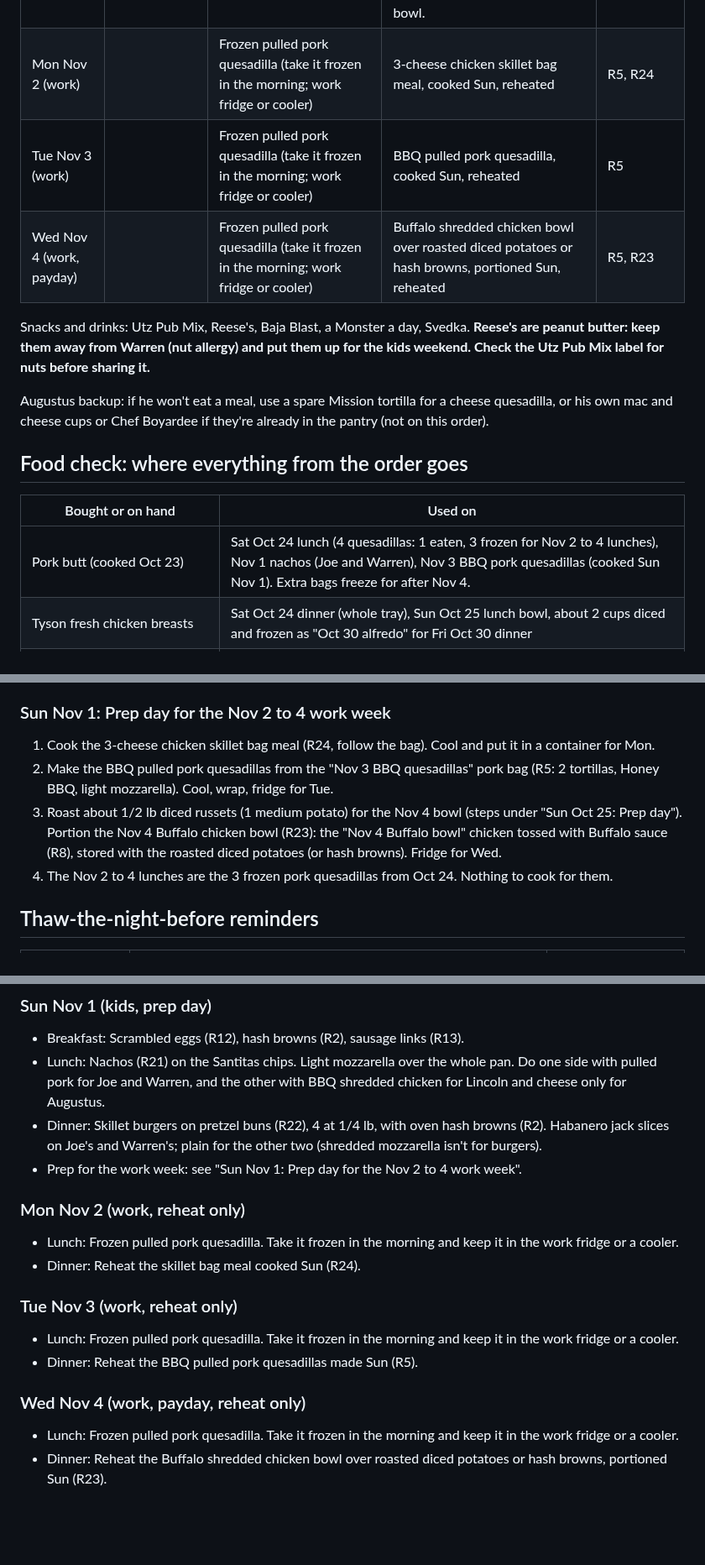
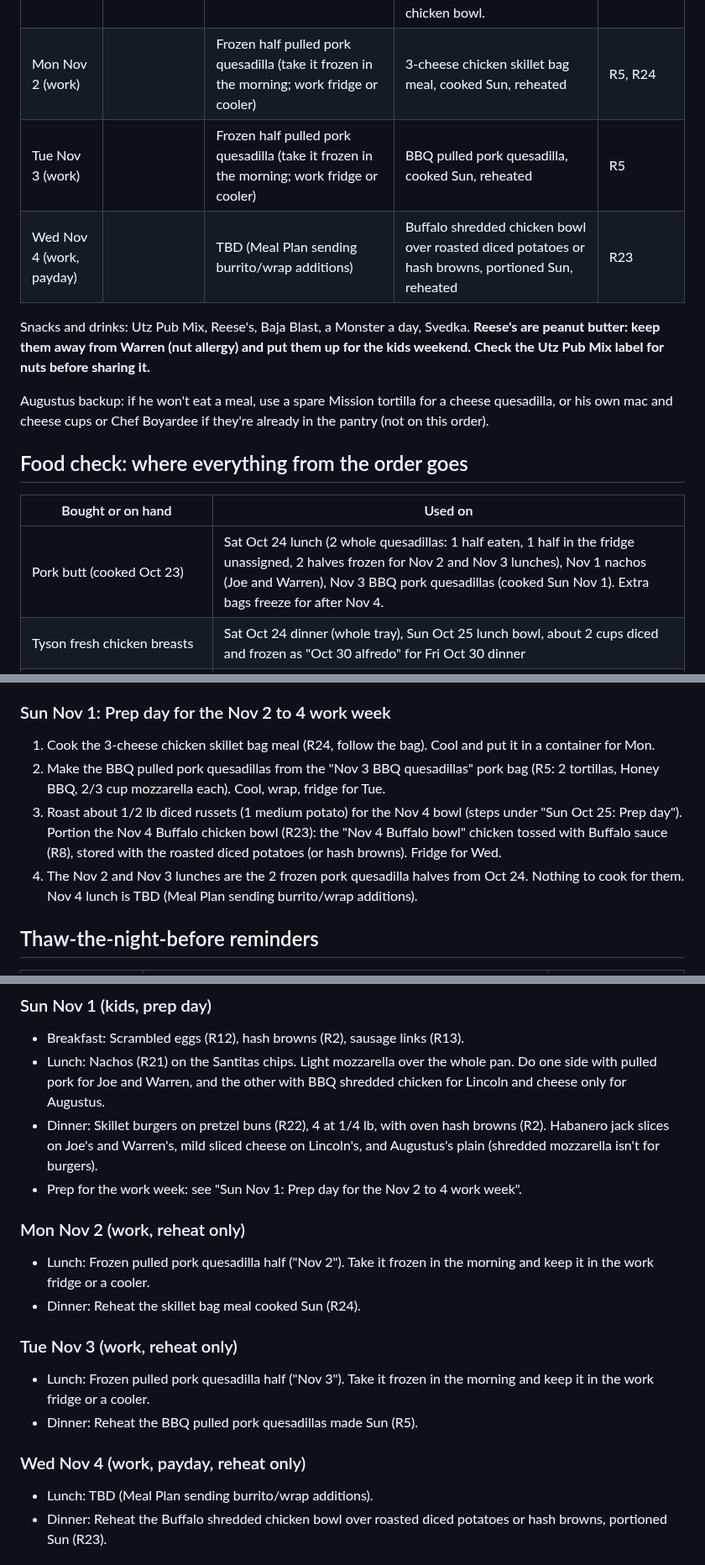
Before and after one commit to T3ckfr3ak1/recipes, a Markdown page: meal-plan/2026-10-20_to_2026-11-04.md, 3 parts joined by grey strips. Shown at 84% size. Drawn GitHub-style; blank space fills up the shorter version.

Commit message:
Meal plan: actual Sat quesadilla results, Lincoln mild cheese

```diff
--- a/meal-plan/2026-10-20_to_2026-11-04.md
+++ b/meal-plan/2026-10-20_to_2026-11-04.md
@@ -29,9 +29,9 @@ Your gear: Instant Pot (pressure cook or slow cook), Samsung oven with Air Fry m
 | Fri Oct 30 (work, kids from dinner) |  | Deli sandwich (packed Wed night) | Tortellini alfredo with the diced "Oct 30 alfredo" chicken (Augustus: chicken on the side; Lincoln: light sauce or buttered) and garlic bread | R19, R9, R10, R8 |
 | Sat Oct 31 (kids) | Kodiak pancakes and sausage links | Shredded chicken quesadillas: plain or Honey BBQ for Warren and Lincoln (light cheese), cheese only for Augustus, Buffalo for Joe (light mozzarella on all) | Oven wings, half Honey BBQ, half Buffalo, with oven hash browns and broccoli | R14, R13, R5, R8, R20, R2, R16 |
 | Sun Nov 1 (kids, prep day) | Scrambled eggs, hash browns, sausage links | Nachos: pulled pork for Joe and Warren, BBQ shredded chicken for Lincoln, cheese only for Augustus | Burgers on pretzel buns with oven hash browns. Prep for Nov 2 to 4: cook the skillet bag meal and the BBQ pork quesadillas, roast about 1/2 lb diced potatoes (1 medium russet) and portion the Buffalo chicken bowl. | R12, R2, R13, R21, R22, R24, R5, R23, R8 |
-| Mon Nov 2 (work) |  | Frozen pulled pork quesadilla (take it frozen in the morning; work fridge or cooler) | 3-cheese chicken skillet bag meal, cooked Sun, reheated | R5, R24 |
-| Tue Nov 3 (work) |  | Frozen pulled pork quesadilla (take it frozen in the morning; work fridge or cooler) | BBQ pulled pork quesadilla, cooked Sun, reheated | R5 |
-| Wed Nov 4 (work, payday) |  | Frozen pulled pork quesadilla (take it frozen in the morning; work fridge or cooler) | Buffalo shredded chicken bowl over roasted diced potatoes or hash browns, portioned Sun, reheated | R5, R23 |
+| Mon Nov 2 (work) |  | Frozen half pulled pork quesadilla (take it frozen in the morning; work fridge or cooler) | 3-cheese chicken skillet bag meal, cooked Sun, reheated | R5, R24 |
+| Tue Nov 3 (work) |  | Frozen half pulled pork quesadilla (take it frozen in the morning; work fridge or cooler) | BBQ pulled pork quesadilla, cooked Sun, reheated | R5 |
+| Wed Nov 4 (work, payday) |  | TBD (Meal Plan sending burrito/wrap additions) | Buffalo shredded chicken bowl over roasted diced potatoes or hash browns, portioned Sun, reheated | R23 |
 
 Snacks and drinks: Utz Pub Mix, Reese's, Baja Blast, a Monster a day, Svedka. **Reese's are peanut butter: keep them away from Warren (nut allergy) and put them up for the kids weekend. Check the Utz Pub Mix label for nuts before sharing it.**
 
@@ -41,7 +41,7 @@ Augustus backup: if he won't eat a meal, use a spare Mission tortilla for a chee
 
 | Bought or on hand | Used on |
 |---|---|
-| Pork butt (cooked Oct 23) | Sat Oct 24 lunch (4 quesadillas: 1 eaten, 3 frozen for Nov 2 to 4 lunches), Nov 1 nachos (Joe and Warren), Nov 3 BBQ pork quesadillas (cooked Sun Nov 1). Extra bags freeze for after Nov 4. |
+| Pork butt (cooked Oct 23) | Sat Oct 24 lunch (2 whole quesadillas: 1 half eaten, 1 half in the fridge unassigned, 2 halves frozen for Nov 2 and Nov 3 lunches), Nov 1 nachos (Joe and Warren), Nov 3 BBQ pork quesadillas (cooked Sun Nov 1). Extra bags freeze for after Nov 4. |
 | Tyson fresh chicken breasts | Sat Oct 24 dinner (whole tray), Sun Oct 25 lunch bowl, about 2 cups diced and frozen as "Oct 30 alfredo" for Fri Oct 30 dinner |
 | 2.5 lb chicken breasts (R7 shredded) | Sat Oct 31 quesadillas (about 4.5 cups), Nov 1 nachos (Lincoln), Nov 4 Buffalo chicken bowl |
 | 5 pork chops | Sun Oct 25 dinner (1), Mon to Thu containers (4) |
@@ -97,9 +98,9 @@ Augustus backup: if he won't eat a meal, use a spare Mission tortilla for a chee
 
 ### Sun Nov 1: Prep day for the Nov 2 to 4 work week
 1. Cook the 3-cheese chicken skillet bag meal (R24, follow the bag). Cool and put it in a container for Mon.
-2. Make the BBQ pulled pork quesadillas from the "Nov 3 BBQ quesadillas" pork bag (R5: 2 tortillas, Honey BBQ, light mozzarella). Cool, wrap, fridge for Tue.
+2. Make the BBQ pulled pork quesadillas from the "Nov 3 BBQ quesadillas" pork bag (R5: 2 tortillas, Honey BBQ, 2/3 cup mozzarella each). Cool, wrap, fridge for Tue.
 3. Roast about 1/2 lb diced russets (1 medium potato) for the Nov 4 bowl (steps under "Sun Oct 25: Prep day"). Portion the Nov 4 Buffalo chicken bowl (R23): the "Nov 4 Buffalo bowl" chicken tossed with Buffalo sauce (R8), stored with the roasted diced potatoes (or hash browns). Fridge for Wed.
-4. The Nov 2 to 4 lunches are the 3 frozen pork quesadillas from Oct 24. Nothing to cook for them.
+4. The Nov 2 and Nov 3 lunches are the 2 frozen pork quesadilla halves from Oct 24. Nothing to cook for them. Nov 4 lunch is TBD (Meal Plan sending burrito/wrap additions).
 
 ## Thaw-the-night-before reminders
 
@@ -151,19 +152,19 @@ Sun Oct 25: pack the Mon to Wed sandwiches (follow the R19 pack-ahead tips). Wed
 ### Sun Nov 1 (kids, prep day)
 - Breakfast: Scrambled eggs (R12), hash browns (R2), sausage links (R13).
 - Lunch: Nachos (R21) on the Santitas chips. Light mozzarella over the whole pan. Do one side with pulled pork for Joe and Warren, and the other with BBQ shredded chicken for Lincoln and cheese only for Augustus.
-- Dinner: Skillet burgers on pretzel buns (R22), 4 at 1/4 lb, with oven hash browns (R2). Habanero jack slices on Joe's and Warren's; plain for the other two (shredded mozzarella isn't for burgers).
+- Dinner: Skillet burgers on pretzel buns (R22), 4 at 1/4 lb, with oven hash browns (R2). Habanero jack slices on Joe's and Warren's, mild sliced cheese on Lincoln's, and Augustus's plain (shredded mozzarella isn't for burgers).
 - Prep for the work week: see "Sun Nov 1: Prep day for the Nov 2 to 4 work week".
 
 ### Mon Nov 2 (work, reheat only)
-- Lunch: Frozen pulled pork quesadilla. Take it frozen in the morning and keep it in the work fridge or a cooler.
+- Lunch: Frozen pulled pork quesadilla half ("Nov 2"). Take it frozen in the morning and keep it in the work fridge or a cooler.
 - Dinner: Reheat the skillet bag meal cooked Sun (R24).
 
 ### Tue Nov 3 (work, reheat only)
-- Lunch: Frozen pulled pork quesadilla. Take it frozen in the morning and keep it in the work fridge or a cooler.
+- Lunch: Frozen pulled pork quesadilla half ("Nov 3"). Take it frozen in the morning and keep it in the work fridge or a cooler.
 - Dinner: Reheat the BBQ pulled pork quesadillas made Sun (R5).
 
 ### Wed Nov 4 (work, payday, reheat only)
-- Lunch: Frozen pulled pork quesadilla. Take it frozen in the morning and keep it in the work fridge or a cooler.
+- Lunch: TBD (Meal Plan sending burrito/wrap additions).
 - Dinner: Reheat the Buffalo shredded chicken bowl over roasted diced potatoes or hash browns, portioned Sun (R23).
 
 ## Storage, Freezing, and Reheating
```
Also changed, not shown: other parts of meal-plan/2026-10-20_to_2026-11-04.md (+8 -7 lines).
